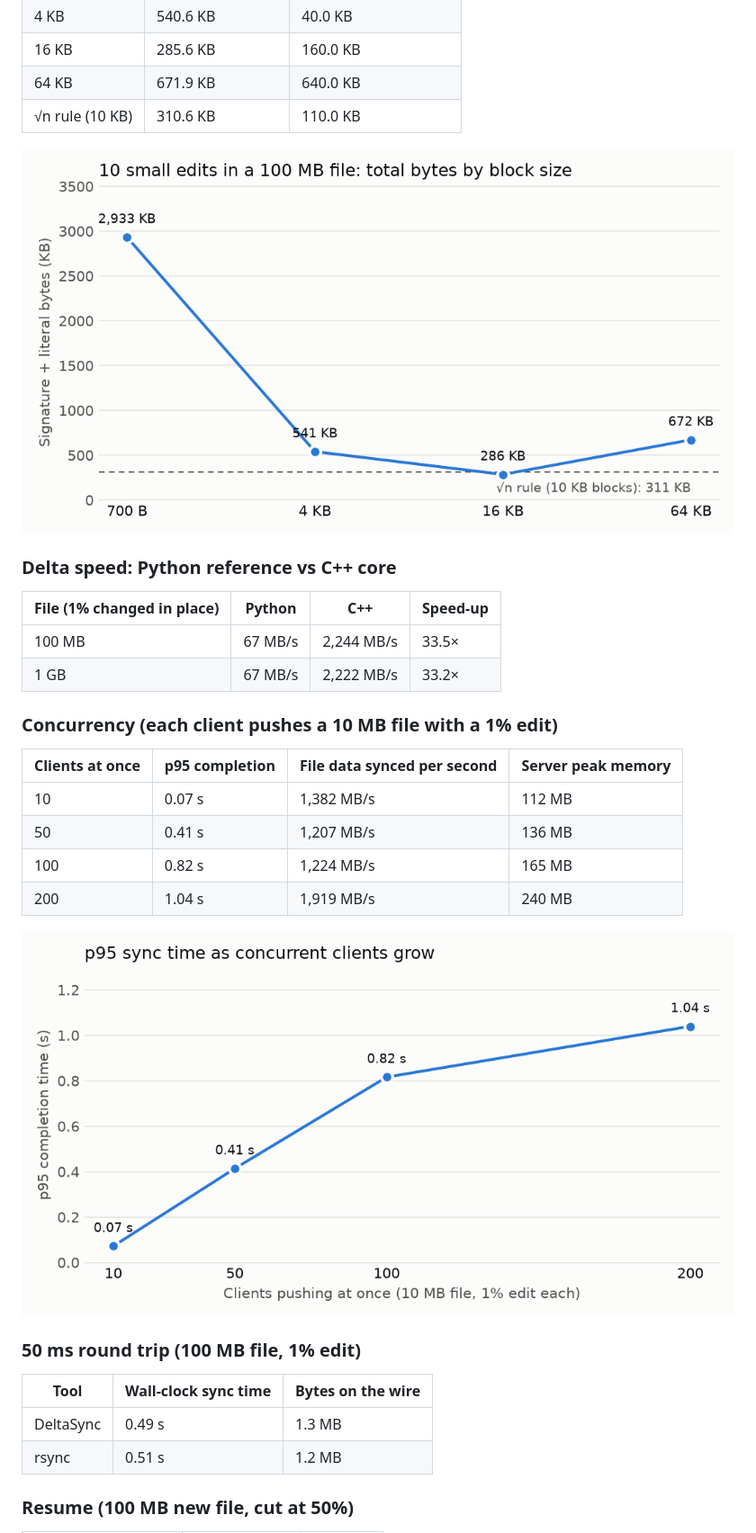
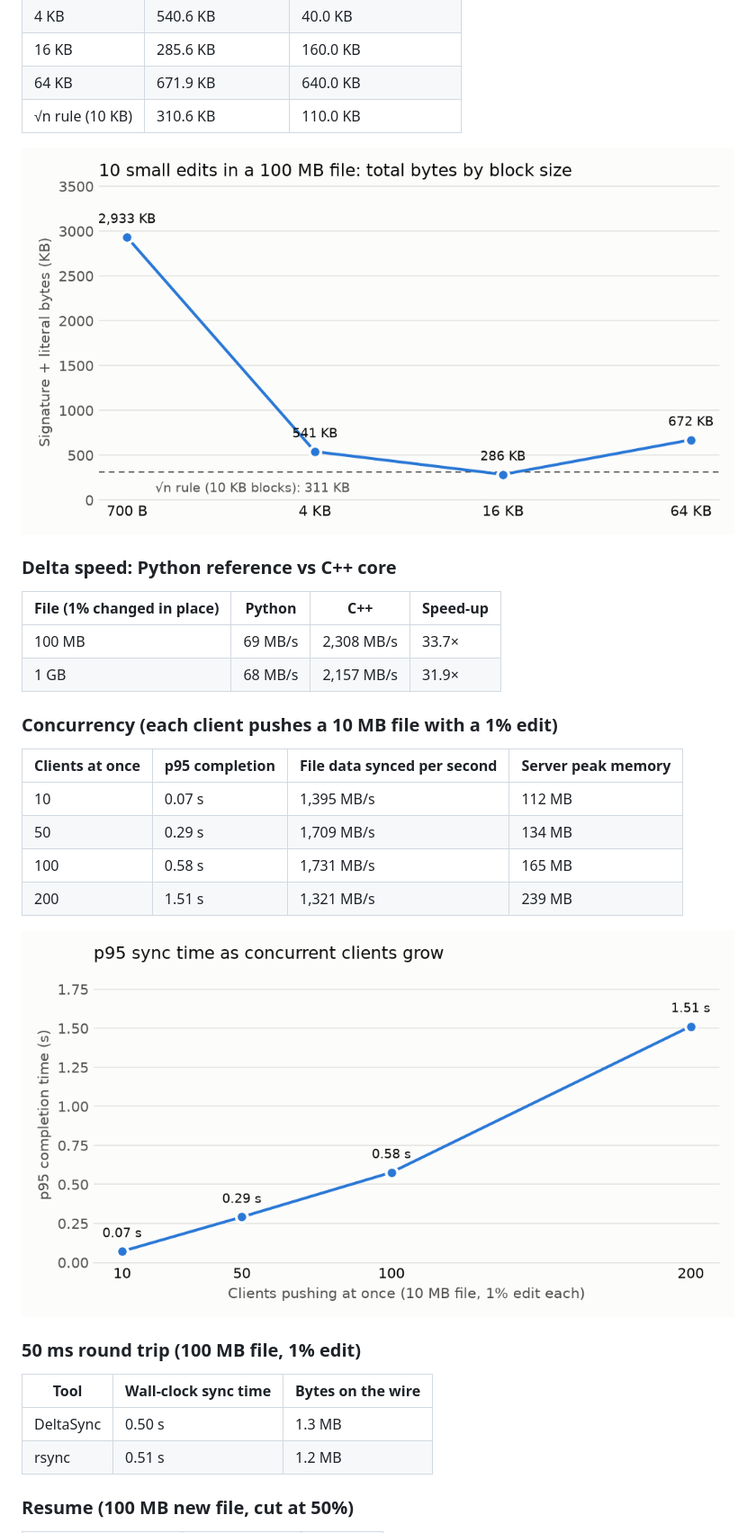
Before and after one commit to Sanath-Reddy/deltasync, a Markdown page: README.md, the part around one of its changes. Shown at 90% size. Rendered like a GitHub page; pictures changed too: bench/plots/block_size.png, bench/plots/concurrency.png.

Commit message:
Add benchmark results

```diff
--- a/README.md
+++ b/README.md
@@ -152,17 +152,17 @@ Measured on 13th Gen Intel(R) Core(TM) i5-13450HX, Python 3.14.6, commit `a6da8e
 
 | File (1% changed in place) | Python | C++ | Speed-up |
 | --- | --- | --- | --- |
-| 100 MB | 67 MB/s | 2,244 MB/s | 33.5× |
-| 1 GB | 67 MB/s | 2,222 MB/s | 33.2× |
+| 100 MB | 69 MB/s | 2,308 MB/s | 33.7× |
+| 1 GB | 68 MB/s | 2,157 MB/s | 31.9× |
 
 ### Concurrency (each client pushes a 10 MB file with a 1% edit)
 
 | Clients at once | p95 completion | File data synced per second | Server peak memory |
 | --- | --- | --- | --- |
-| 10 | 0.07 s | 1,382 MB/s | 112 MB |
-| 50 | 0.41 s | 1,207 MB/s | 136 MB |
-| 100 | 0.82 s | 1,224 MB/s | 165 MB |
-| 200 | 1.04 s | 1,919 MB/s | 240 MB |
+| 10 | 0.07 s | 1,395 MB/s | 112 MB |
+| 50 | 0.29 s | 1,709 MB/s | 134 MB |
+| 100 | 0.58 s | 1,731 MB/s | 165 MB |
+| 200 | 1.51 s | 1,321 MB/s | 239 MB |
 
 ![p95 by client count](bench/plots/concurrency.png)
 
@@ -170,7 +170,7 @@ Measured on 13th Gen Intel(R) Core(TM) i5-13450HX, Python 3.14.6, commit `a6da8e
 
 | Tool | Wall-clock sync time | Bytes on the wire |
 | --- | --- | --- |
-| DeltaSync | 0.49 s | 1.3 MB |
+| DeltaSync | 0.50 s | 1.3 MB |
 | rsync | 0.51 s | 1.2 MB |
 
 ### Resume (100 MB new file, cut at 50%)
```
Also changed, not shown: other parts of README.md (+1 -1 lines), 7 other files.
